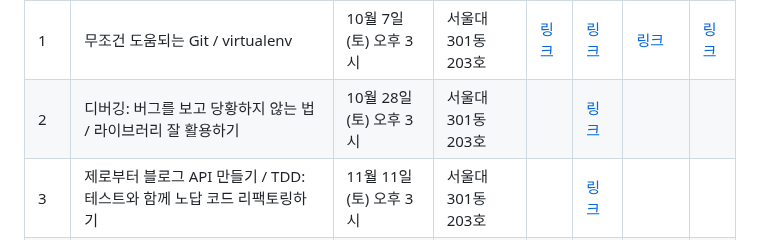
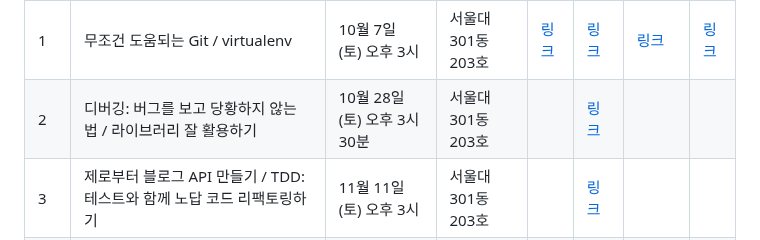
Before and after one commit to wafflestudio/seminar-2023, a Markdown page: django/README.md, the part around the change. GitHub-like rendering.

Commit message:
django: 세미나 시작 시간 변경

```diff
--- a/django/README.md
+++ b/django/README.md
@@ -37,7 +37,7 @@
   <tr>
     <td>2</td>
     <td>디버깅: 버그를 보고 당황하지 않는 법 / 라이브러리 잘 활용하기</td>
-    <td>10월 28일 (토) 오후 3시</td>
+    <td>10월 28일 (토) 오후 3시 30분</td>
     <td>서울대 301동 203호</td>
     <td></td>
     <td><a href="https://github.com/wafflestudio/seminar-2023-django-assignment/tree/main/02">링크</a></td>
```
